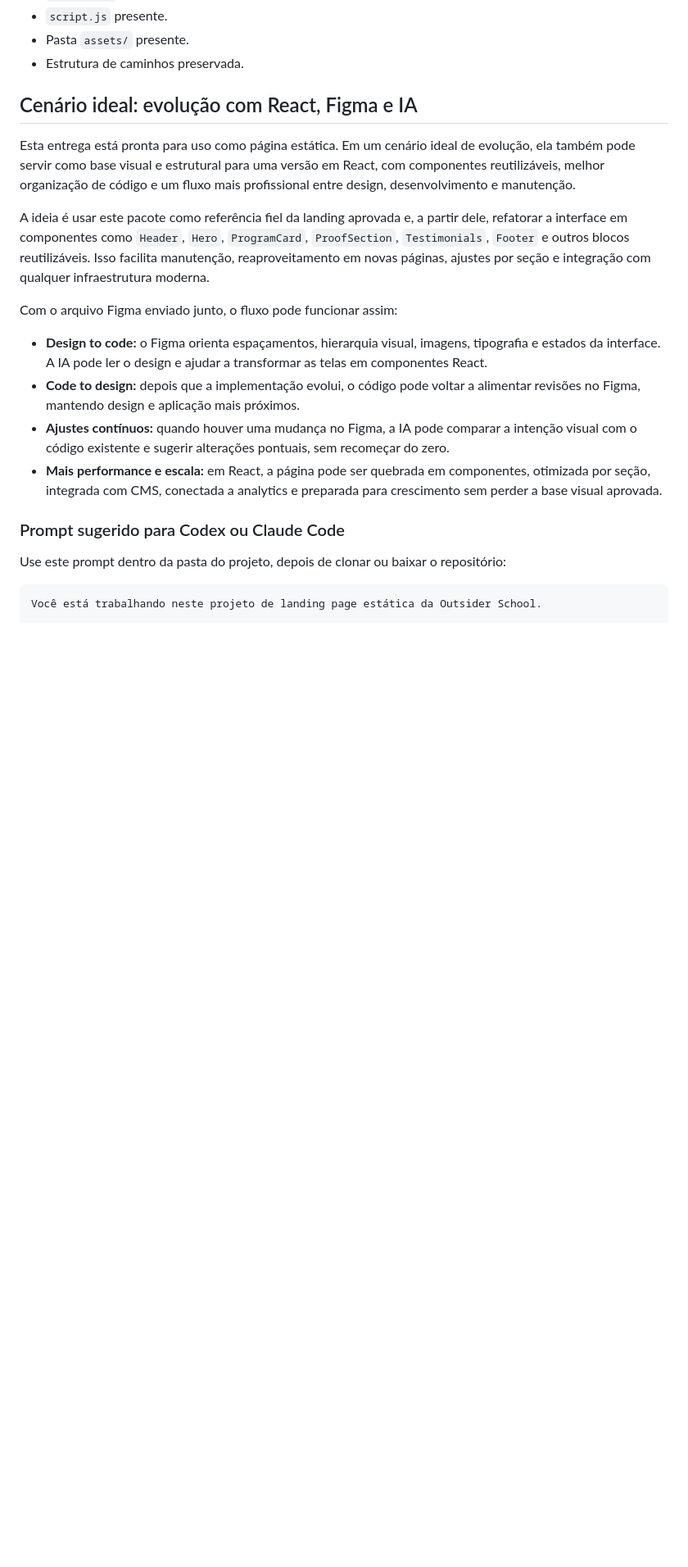
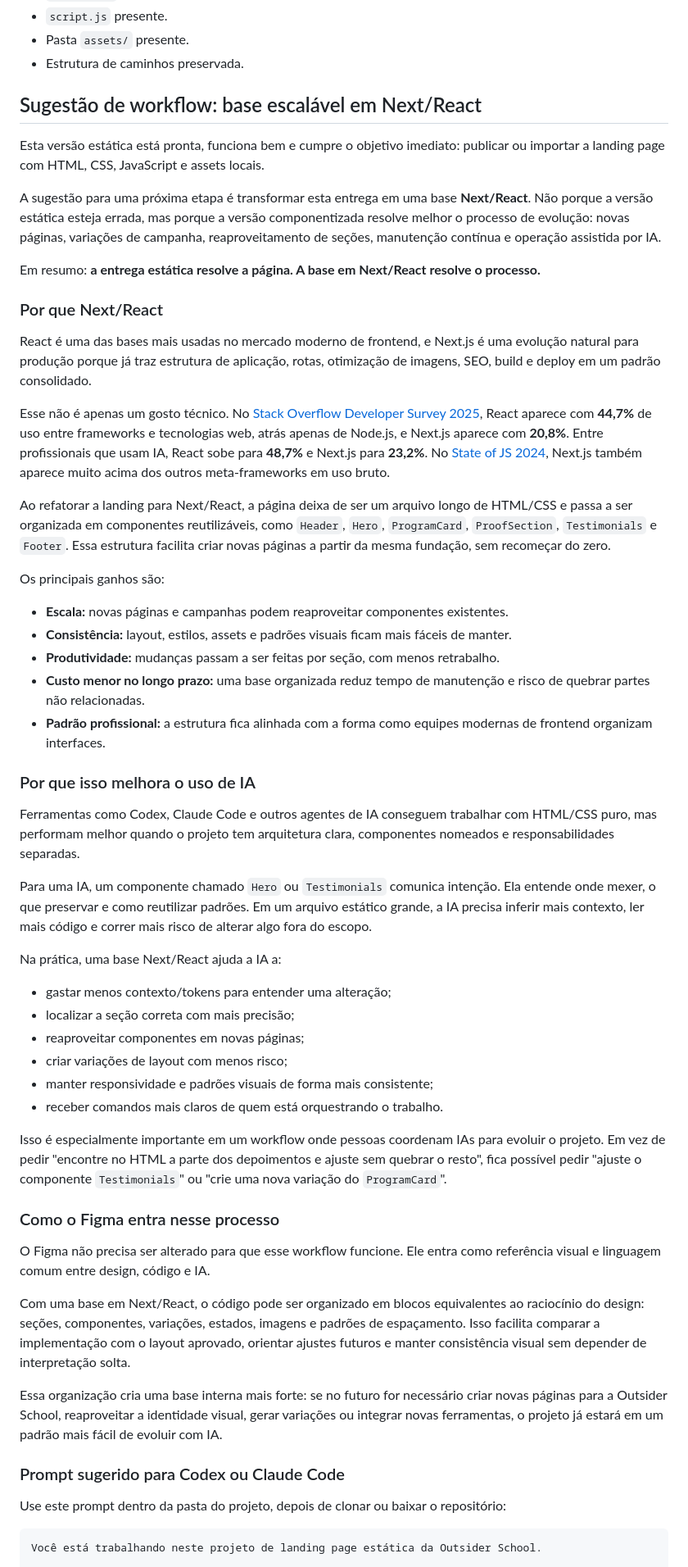
Before and after one commit to mezurash/mezurash-outsider-school-app, a Markdown page: README.md, the part around one of its changes. Shown at 82% size. GitHub-like rendering; blank space fills up the shorter version.

```diff
--- a/README.md
+++ b/README.md
@@ -107,18 +107,54 @@ https://github.com/mezurash/mezurash-outsider-school-app
 - Pasta `assets/` presente.
 - Estrutura de caminhos preservada.
 
-## Cenário ideal: evolução com React, Figma e IA
+## Sugestão de workflow: base escalável em Next/React
 
-Esta entrega está pronta para uso como página estática. Em um cenário ideal de evolução, ela também pode servir como base visual e estrutural para uma versão em React, com componentes reutilizáveis, melhor organização de código e um fluxo mais profissional entre design, desenvolvimento e manutenção.
+Esta versão estática está pronta, funciona bem e cumpre o objetivo imediato: publicar ou importar a landing page com HTML, CSS, JavaScript e assets locais.
 
-A ideia é usar este pacote como referência fiel da landing aprovada e, a partir dele, refatorar a interface em componentes como `Header`, `Hero`, `ProgramCard`, `ProofSection`, `Testimonials`, `Footer` e outros blocos reutilizáveis. Isso facilita manutenção, reaproveitamento em novas páginas, ajustes por seção e integração com qualquer infraestrutura moderna.
+A sugestão para uma próxima etapa é transformar esta entrega em uma base **Next/React**. Não porque a versão estática esteja errada, mas porque a versão componentizada resolve melhor o processo de evolução: novas páginas, variações de campanha, reaproveitamento de seções, manutenção contínua e operação assistida por IA.
 
-Com o arquivo Figma enviado junto, o fluxo pode funcionar assim:
+Em resumo: **a entrega estática resolve a página. A base em Next/React resolve o processo.**
 
-- **Design to code:** o Figma orienta espaçamentos, hierarquia visual, imagens, tipografia e estados da interface. A IA pode ler o design e ajudar a transformar as telas em componentes React.
-- **Code to design:** depois que a implementação evolui, o código pode voltar a alimentar revisões no Figma, mantendo design e aplicação mais próximos.
-- **Ajustes contínuos:** quando houver uma mudança no Figma, a IA pode comparar a intenção visual com o código existente e sugerir alterações pontuais, sem recomeçar do zero.
-- **Mais performance e escala:** em React, a página pode ser quebrada em componentes, otimizada por seção, integrada com CMS, conectada a analytics e preparada para crescimento sem perder a base visual aprovada.
+### Por que Next/React
+
+React é uma das bases mais usadas no mercado moderno de frontend, e Next.js é uma evolução natural para produção porque já traz estrutura de aplicação, rotas, otimização de imagens, SEO, build e deploy em um padrão consolidado.
+
+Esse não é apenas um gosto técnico. No [Stack Overflow Developer Survey 2025](https://survey.stackoverflow.co/2025/technology/), React aparece com **44,7%** de uso entre frameworks e tecnologias web, atrás apenas de Node.js, e Next.js aparece com **20,8%**. Entre profissionais que usam IA, React sobe para **48,7%** e Next.js para **23,2%**. No [State of JS 2024](https://2024.stateofjs.com/en-US/libraries/meta-frameworks/), Next.js também aparece muito acima dos outros meta-frameworks em uso bruto.
+
+Ao refatorar a landing para Next/React, a página deixa de ser um arquivo longo de HTML/CSS e passa a ser organizada em componentes reutilizáveis, como `Header`, `Hero`, `ProgramCard`, `ProofSection`, `Testimonials` e `Footer`. Essa estrutura facilita criar novas páginas a partir da mesma fundação, sem recomeçar do zero.
+
+Os principais ganhos são:
+
+- **Escala:** novas páginas e campanhas podem reaproveitar componentes existentes.
+- **Consistência:** layout, estilos, assets e padrões visuais ficam mais fáceis de manter.
+- **Produtividade:** mudanças passam a ser feitas por seção, com menos retrabalho.
+- **Custo menor no longo prazo:** uma base organizada reduz tempo de manutenção e risco de quebrar partes não relacionadas.
+- **Padrão profissional:** a estrutura fica alinhada com a forma como equipes modernas de frontend organizam interfaces.
+
+### Por que isso melhora o uso de IA
+
+Ferramentas como Codex, Claude Code e outros agentes de IA conseguem trabalhar com HTML/CSS puro, mas performam melhor quando o projeto tem arquitetura clara, componentes nomeados e responsabilidades separadas.
+
+Para uma IA, um componente chamado `Hero` ou `Testimonials` comunica intenção. Ela entende onde mexer, o que preservar e como reutilizar padrões. Em um arquivo estático grande, a IA precisa inferir mais contexto, ler mais código e correr mais risco de alterar algo fora do escopo.
+
+Na prática, uma base Next/React ajuda a IA a:
+
+- gastar menos contexto/tokens para entender uma alteração;
+- localizar a seção correta com mais precisão;
+- reaproveitar componentes em novas páginas;
+- criar variações de layout com menos risco;
+- manter responsividade e padrões visuais de forma mais consistente;
+- receber comandos mais claros de quem está orquestrando o trabalho.
+
+Isso é especialmente importante em um workflow onde pessoas coordenam IAs para evoluir o projeto. Em vez de pedir "encontre no HTML a parte dos depoimentos e ajuste sem quebrar o resto", fica possível pedir "ajuste o componente `Testimonials`" ou "crie uma nova variação do `ProgramCard`".
+
+### Como o Figma entra nesse processo
+
+O Figma não precisa ser alterado para que esse workflow funcione. Ele entra como referência visual e linguagem comum entre design, código e IA.
+
+Com uma base em Next/React, o código pode ser organizado em blocos equivalentes ao raciocínio do design: seções, componentes, variações, estados, imagens e padrões de espaçamento. Isso facilita comparar a implementação com o layout aprovado, orientar ajustes futuros e manter consistência visual sem depender de interpretação solta.
+
+Essa organização cria uma base interna mais forte: se no futuro for necessário criar novas páginas para a Outsider School, reaproveitar a identidade visual, gerar variações ou integrar novas ferramentas, o projeto já estará em um padrão mais fácil de evoluir com IA.
 
 ### Prompt sugerido para Codex ou Claude Code
 
```
Also changed, not shown: other parts of README.md (+20 -19 lines).
